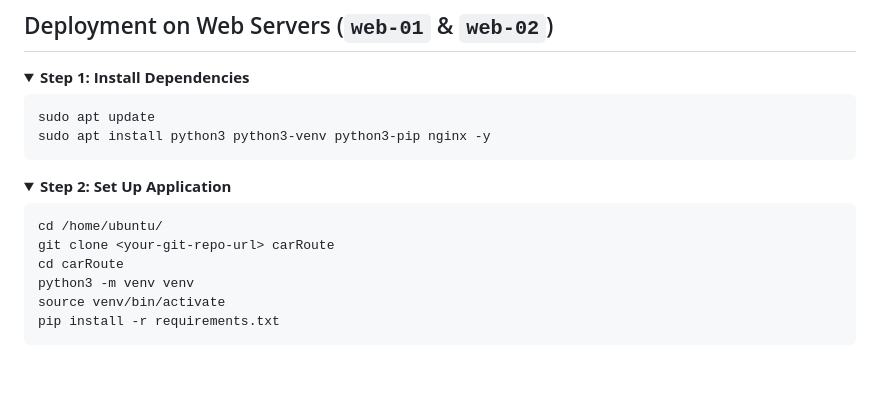
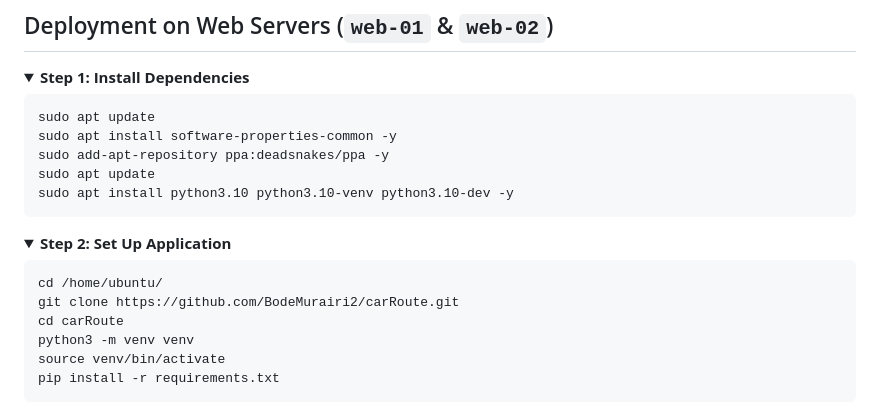
Before and after one commit to BodeMurairi2/carRoute, a Markdown page: README.md, the part around one of its changes. Drawn GitHub-style; folded sections open; blank space fills up the shorter version.

````diff
--- a/README.md
+++ b/README.md
@@ -15,7 +15,10 @@ Deploy the **carRoute** Flask app on two web servers (`web-01`, `web-02`) using
 
 ```bash
 sudo apt update
-sudo apt install python3 python3-venv python3-pip nginx -y
+sudo apt install software-properties-common -y
+sudo add-apt-repository ppa:deadsnakes/ppa -y
+sudo apt update
+sudo apt install python3.10 python3.10-venv python3.10-dev -y
 ```
 </details>
 
@@ -24,7 +27,7 @@ sudo apt install python3 python3-venv python3-pip nginx -y
 
 ```bash
 cd /home/ubuntu/
-git clone <your-git-repo-url> carRoute
+git clone https://github.com/BodeMurairi2/carRoute.git
 cd carRoute
 python3 -m venv venv
 source venv/bin/activate
````
Also changed, not shown: other parts of README.md (+23 -6 lines).
